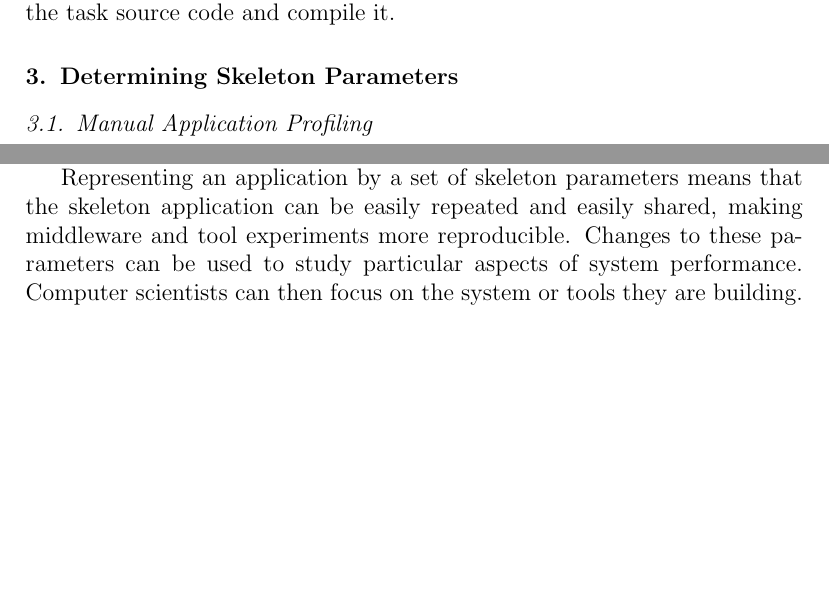
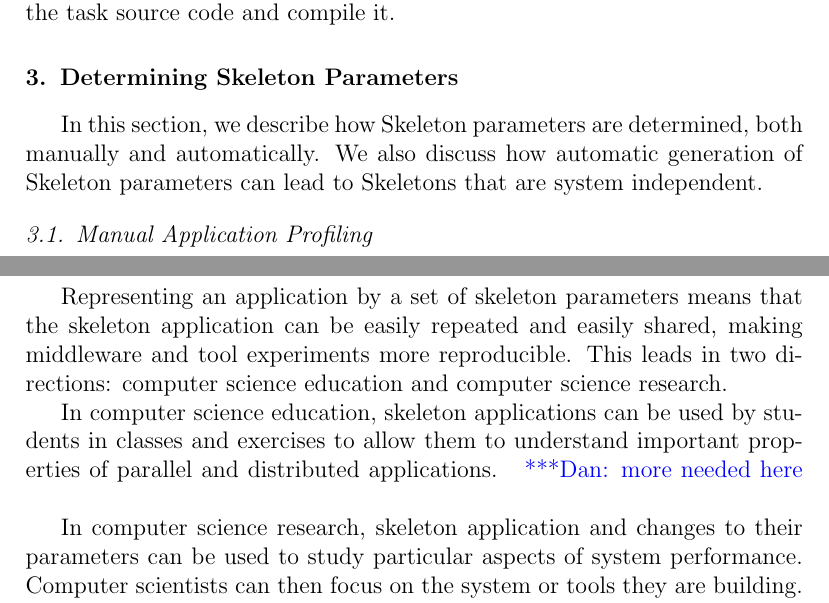
Before and after one commit to applicationskeleton/Skeleton, a LaTeX paper (papers/FGCS_2015/Skeleton.tex): two parts of pages 10 and 21 of 26 before the commit and two parts of pages 10 and 22 of 27 after it, joined at a grey line, cut so that both start at the same text, the shorter picture padded with empty space. Compiled offline with pdfLaTeX.

Commit message:
adding education stuff in conclusion, still need to do more

```diff
--- a/papers/FGCS_2015/Skeleton.tex
+++ b/papers/FGCS_2015/Skeleton.tex
@@ -703,6 +703,10 @@ the task source code and compile it.
 \section{Determining Skeleton Parameters}
 \label{lb:Params}
 
+In this section, we describe how Skeleton parameters are determined, both manually and
+automatically.  We also discuss how automatic generation of Skeleton parameters can lead
+to Skeletons that are system independent.
+
 \subsection{Manual Application Profiling}
 \label{sec:manual-profiling}
 
@@ -1339,7 +1341,12 @@ frameworks and systems: Bash Shell, Pegasus, and Swift.
 
 %\katznote{Also, we might say that now once a skeleton code represents a real code, it can be easily distributed (through just the parameters) to make middleware and tool experiments repeatable/reproducible, and it can make it easy to scale experiments - some of this also perhaps should go in the intro or abstract as motivation}
 Representing an application by a set of skeleton parameters means that the skeleton application  can be easily repeated and easily shared, making
-middleware and tool experiments more reproducible.  Changes to these parameters can be used to
+middleware and tool experiments more reproducible.  This leads in two directions: computer science education and computer science research.
+
+In computer science education, skeleton applications can be used by students in classes and exercises to allow them to understand important properties of parallel and distributed applications.
+\katznote{more needed here}
+
+In computer science research, skeleton application and changes to their parameters can be used to
 study particular aspects of system performance.
 Computer scientists can then focus on the system or tools they are building.
 %, and in some cases, the optimizations of skeleton applications can
```
Also changed, not shown: papers/FGCS_2015/Skeleton.tex (6 more changed lines).
